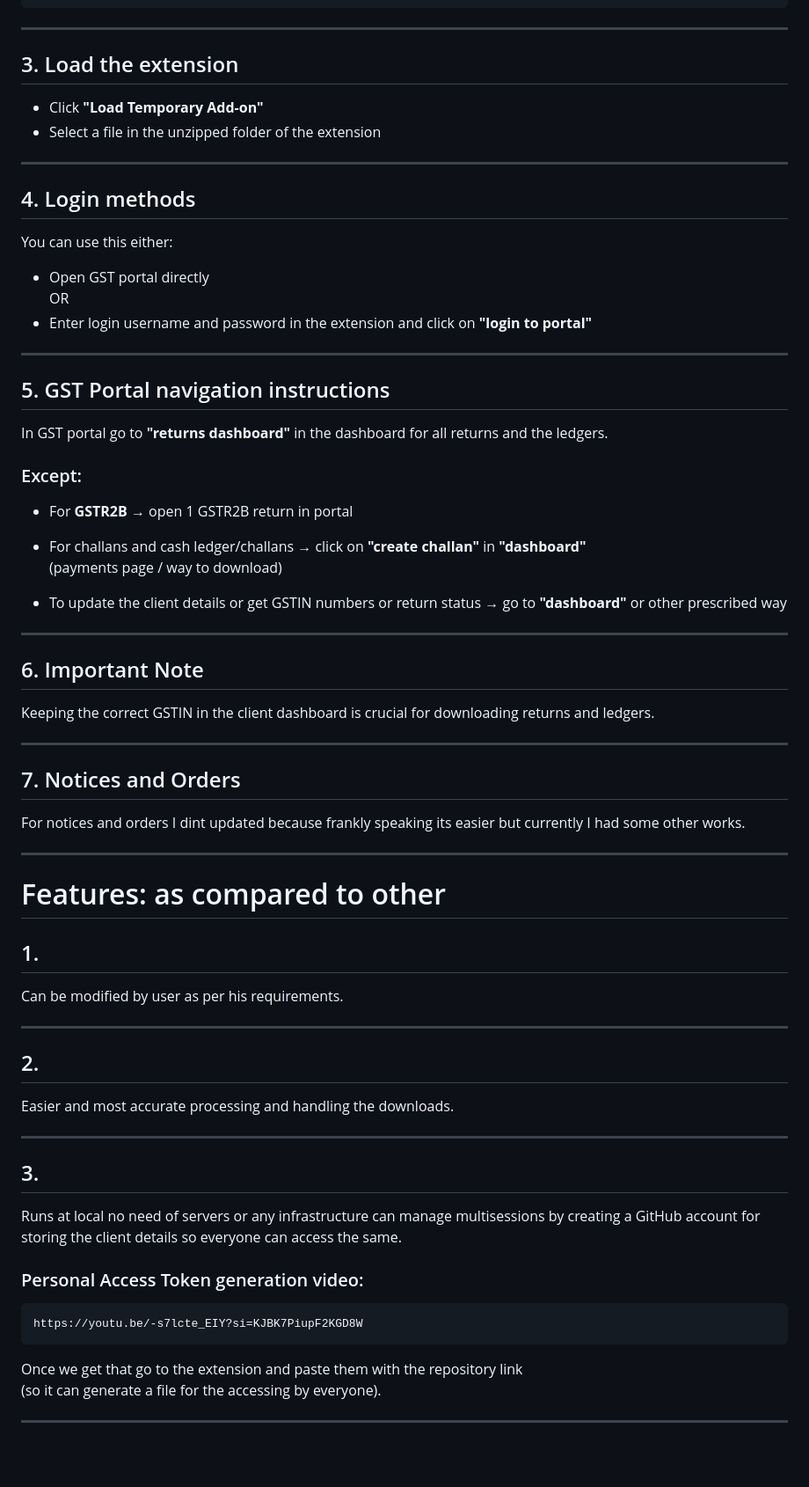
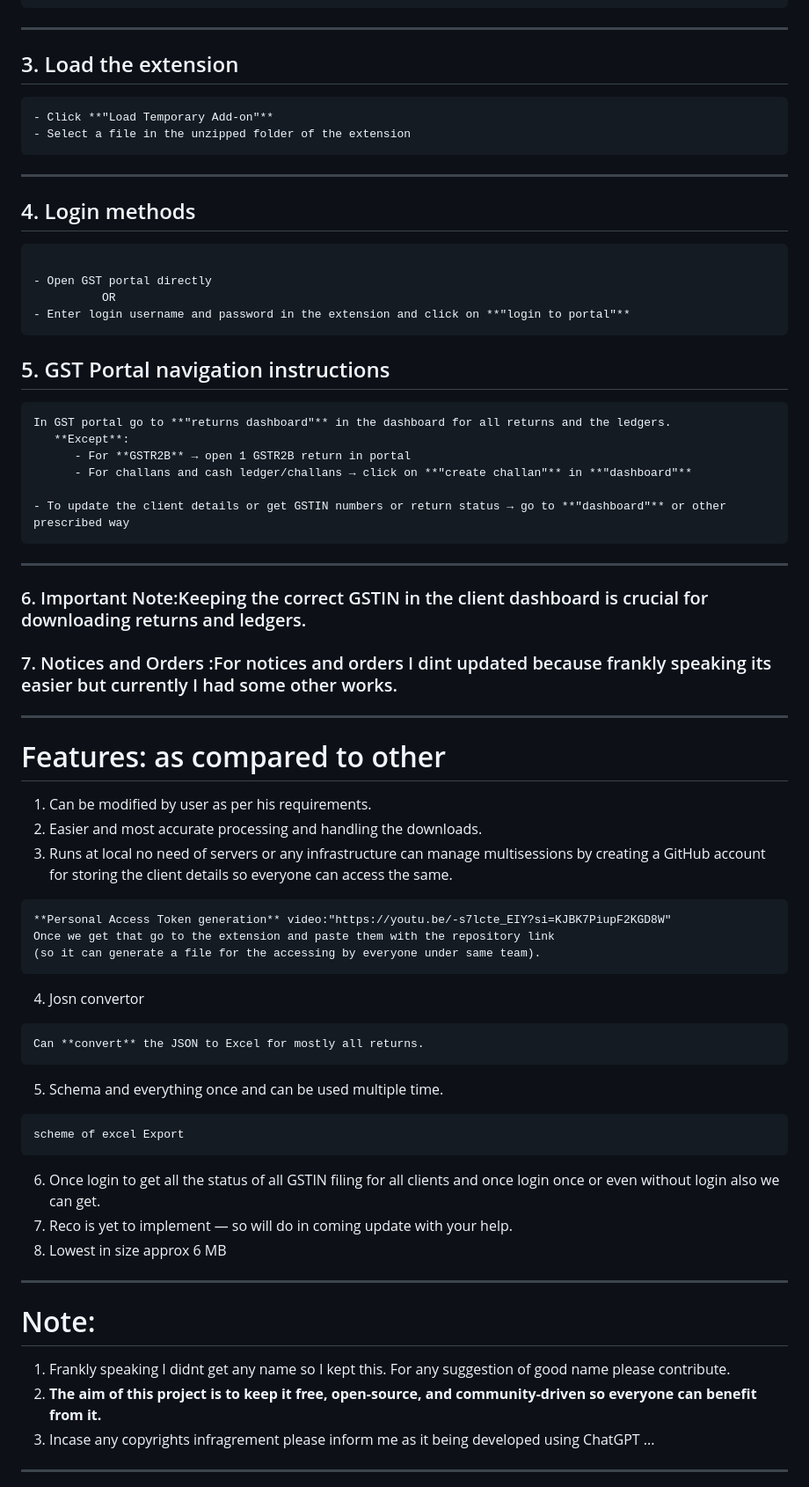
Before and after one commit to GChiranjeevi1/NEO-GST, a Markdown page: README.md, the part around one of its changes. Shown at 88% size. GitHub-like rendering; blank space fills up the shorter version.

Commit message:
Refactor README for clarity and formatting
Updated formatting and improved clarity in the README sections.

````diff
--- a/README.md
+++ b/README.md
@@ -41,72 +41,62 @@ about:debugging#/runtime/this-firefox
 ---
 
 ## 3. Load the extension
-
+```
 - Click **"Load Temporary Add-on"**
 - Select a file in the unzipped folder of the extension
-
+```
 ---
 
 ## 4. Login methods
 
-You can use this either:
+```You can use this either:
 
 - Open GST portal directly
-OR
+          OR
 - Enter login username and password in the extension and click on **"login to portal"**
-
----
-
+```
 ## 5. GST Portal navigation instructions
 
+```
 In GST portal go to **"returns dashboard"** in the dashboard for all returns and the ledgers.
-
-### Except:
-
-- For **GSTR2B** → open 1 GSTR2B return in portal
-
-- For challans and cash ledger/challans → click on **"create challan"** in **"dashboard"**
-  (payments page / way to download)
+   **Except**:
+      - For **GSTR2B** → open 1 GSTR2B return in portal
+      - For challans and cash ledger/challans → click on **"create challan"** in **"dashboard"**
 
 - To update the client details or get GSTIN numbers or return status → go to **"dashboard"** or other prescribed way
-
+```
 ---
-
-## 6. Important Note
-
-Keeping the correct GSTIN in the client dashboard is crucial for downloading returns and ledgers.
-
----
-
-## 7. Notices and Orders
-
-For notices and orders I dint updated because frankly speaking its easier but currently I had some other works.
+### 6. Important Note:Keeping the correct GSTIN in the client dashboard is crucial for downloading returns and ledgers.
+### 7. Notices and Orders :For notices and orders I dint updated because frankly speaking its easier but currently I had some other works.
 
 ---
 
 # Features: as compared to other
 
-## 1.
-Can be modified by user as per his requirements.
+   1. Can be modified by user as per his requirements.
+   2. Easier and most accurate processing and handling the downloads.
+   3. Runs at local no need of servers or any infrastructure can manage multisessions by creating a GitHub account for storing the client details so everyone can access the same.
+
+ ```
+**Personal Access Token generation** video:"https://youtu.be/-s7lcte_EIY?si=KJBK7PiupF2KGD8W"
+Once we get that go to the extension and paste them with the repository link
+(so it can generate a file for the accessing by everyone under same team).
+```
+   4. Josn convertor
+```
+Can **convert** the JSON to Excel for mostly all returns.
+```
+   5. Schema and everything once and can be used multiple time.
+```
+scheme of excel Export
+```
+   6. Once login to get all the status of all GSTIN filing for all clients and once login once or even without login also we can get.
+   7. Reco is yet to implement — so will do in coming update with your help.
+   8. Lowest in size approx 6 MB
 
 ---
-
-## 2.
-Easier and most accurate processing and handling the downloads.
-
+# Note:
+1. Frankly speaking I didnt get any name so I kept this.  For any suggestion of good name please contribute.
+2. **The aim of this project is to keep it free, open-source, and community-driven so everyone can benefit from it.**
+3. Incase any copyrights infragrement please inform me as it being developed using ChatGPT ...
 ---
-
-## 3.
-Runs at local no need of servers or any infrastructure can manage multisessions by creating a GitHub account for storing the client details so everyone can access the same.
-
-### Personal Access Token generation video:
-
-```text
-https://youtu.be/-s7lcte_EIY?si=KJBK7PiupF2KGD8W
-```
-
-Once we get that go to the extension and paste them with the repository link
-(so it can generate a file for the accessing by everyone).
-
----
-
````
Also changed, not shown: other parts of README.md (+0 -38 lines).
